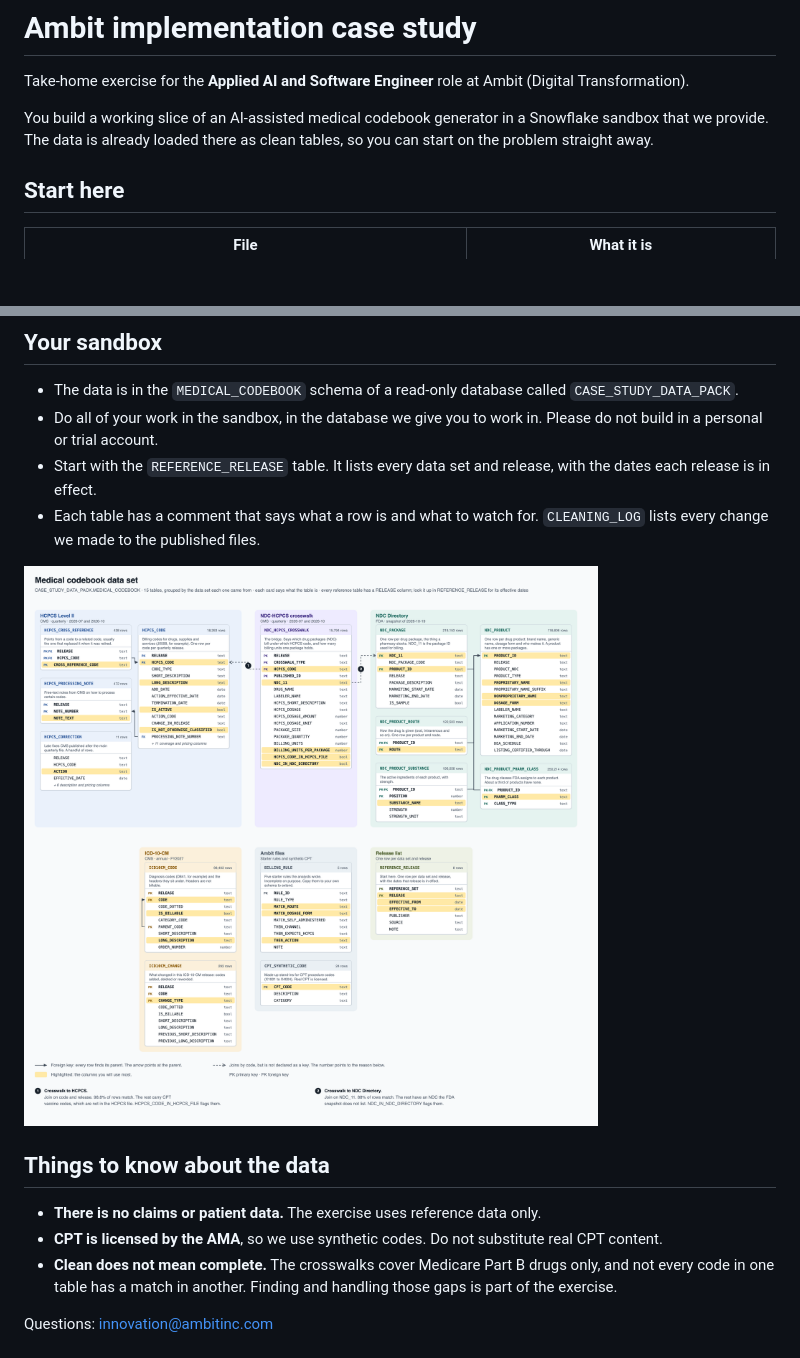
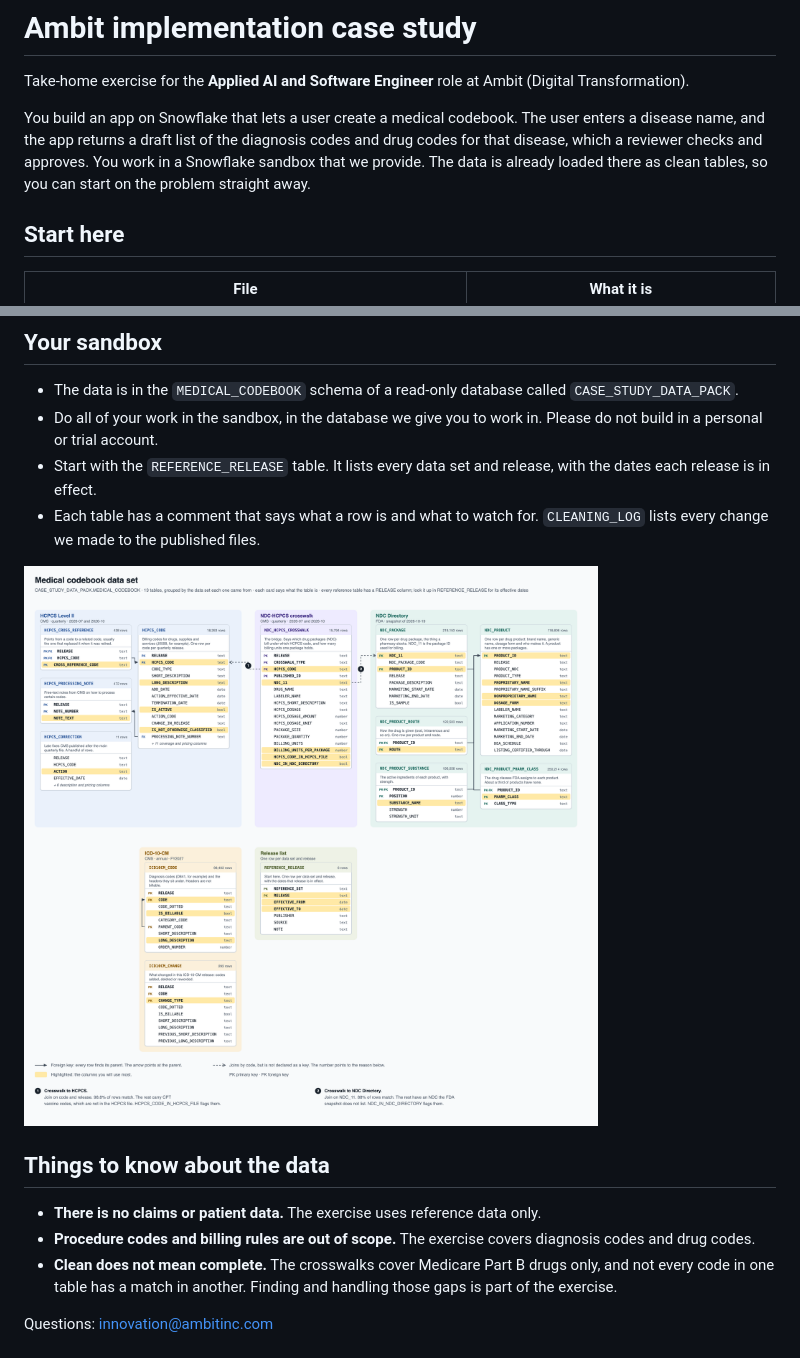
Before and after one commit to Ambit-RD/ambit-implementation-case-study, a Markdown page: README.md, 2 parts joined by grey strips. Drawn GitHub-style; pictures changed too: medical_codebook_erd.png; blank space fills up the shorter version.

Commit message:
Replace the brief with the simplified version
The exercise is now to build an app on Snowflake that takes a disease
name and returns a draft codebook of diagnosis and drug codes for a
reviewer to approve. Procedure codes and billing rules are out of scope.
The data set diagram now shows the 13 tables the exercise uses.

Co-Authored-By: Claude Fable 5.2 <noreply@anthropic.com>

```diff
--- a/README.md
+++ b/README.md
@@ -2,7 +2,7 @@
 
 Take-home exercise for the **Applied AI and Software Engineer** role at Ambit (Digital Transformation).
 
-You build a working slice of an AI-assisted medical codebook generator in a Snowflake sandbox that we provide. The data is already loaded there as clean tables, so you can start on the problem straight away.
+You build an app on Snowflake that lets a user create a medical codebook. The user enters a disease name, and the app returns a draft list of the diagnosis codes and drug codes for that disease, which a reviewer checks and approves. You work in a Snowflake sandbox that we provide. The data is already loaded there as clean tables, so you can start on the problem straight away.
 
 ## Start here
 
@@ -31,7 +31,7 @@ You build a working slice of an AI-assisted medical codebook generator in a Snow
 ## Things to know about the data
 
 - **There is no claims or patient data.** The exercise uses reference data only.
-- **CPT is licensed by the AMA**, so we use synthetic codes. Do not substitute real CPT content.
+- **Procedure codes and billing rules are out of scope.** The exercise covers diagnosis codes and drug codes.
 - **Clean does not mean complete.** The crosswalks cover Medicare Part B drugs only, and not every code in one table has a match in another. Finding and handling those gaps is part of the exercise.
 
 Questions: innovation@ambitinc.com
```
Also changed, not shown: 1 other file.
